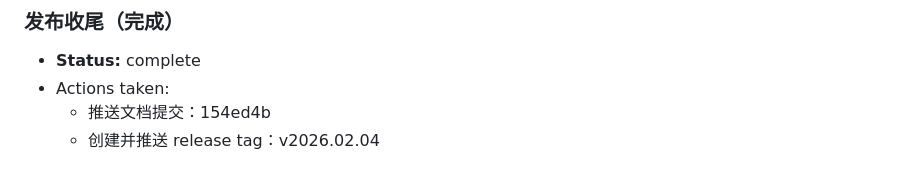
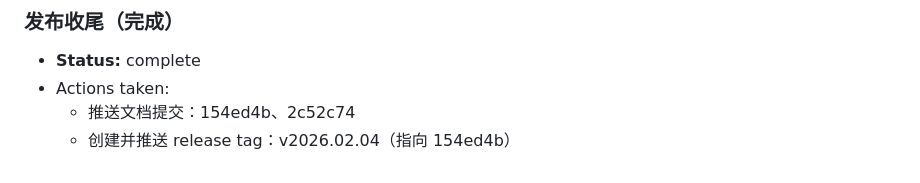
Before and after one commit to OnlyHero5/wxapp-checkin, a Markdown page: progress.md, the part around the change. GitHub-like rendering.

Commit message:
docs: clarify release status

```diff
--- a/progress.md
+++ b/progress.md
@@ -130,5 +130,5 @@
 ### 发布收尾（完成）
 - **Status:** complete
 - Actions taken:
-  - 推送文档提交：154ed4b
-  - 创建并推送 release tag：v2026.02.04
+  - 推送文档提交：154ed4b、2c52c74
+  - 创建并推送 release tag：v2026.02.04（指向 154ed4b）
```
